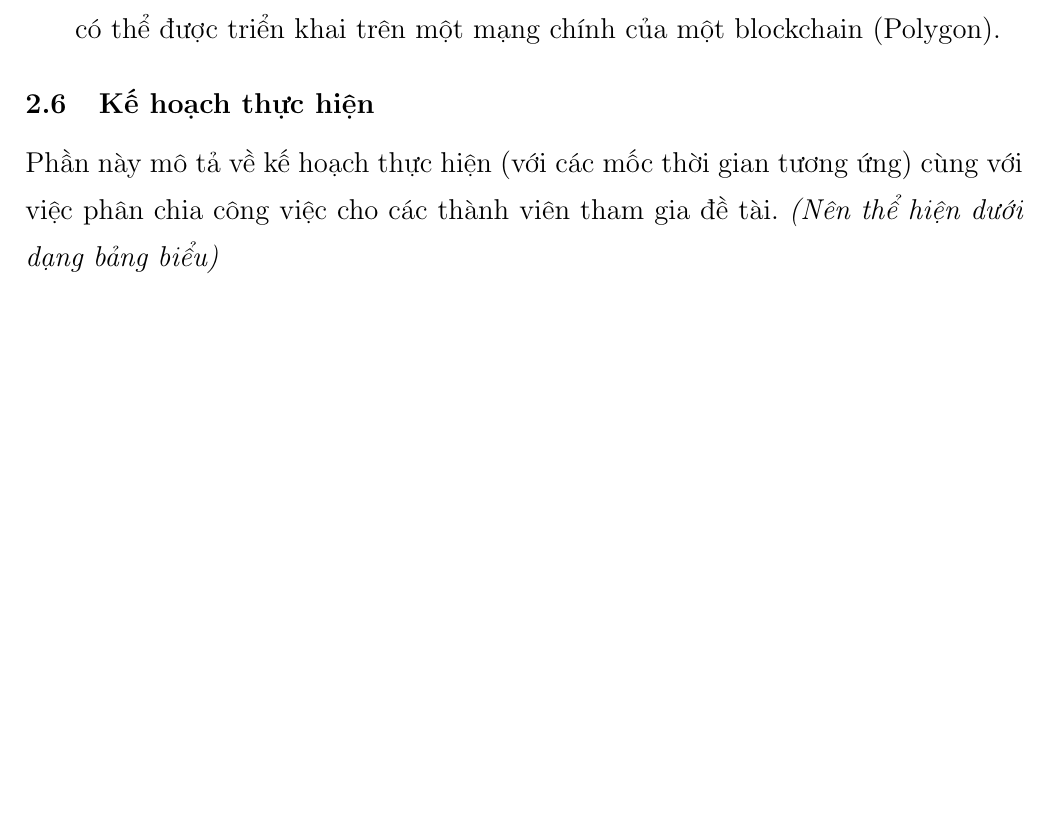
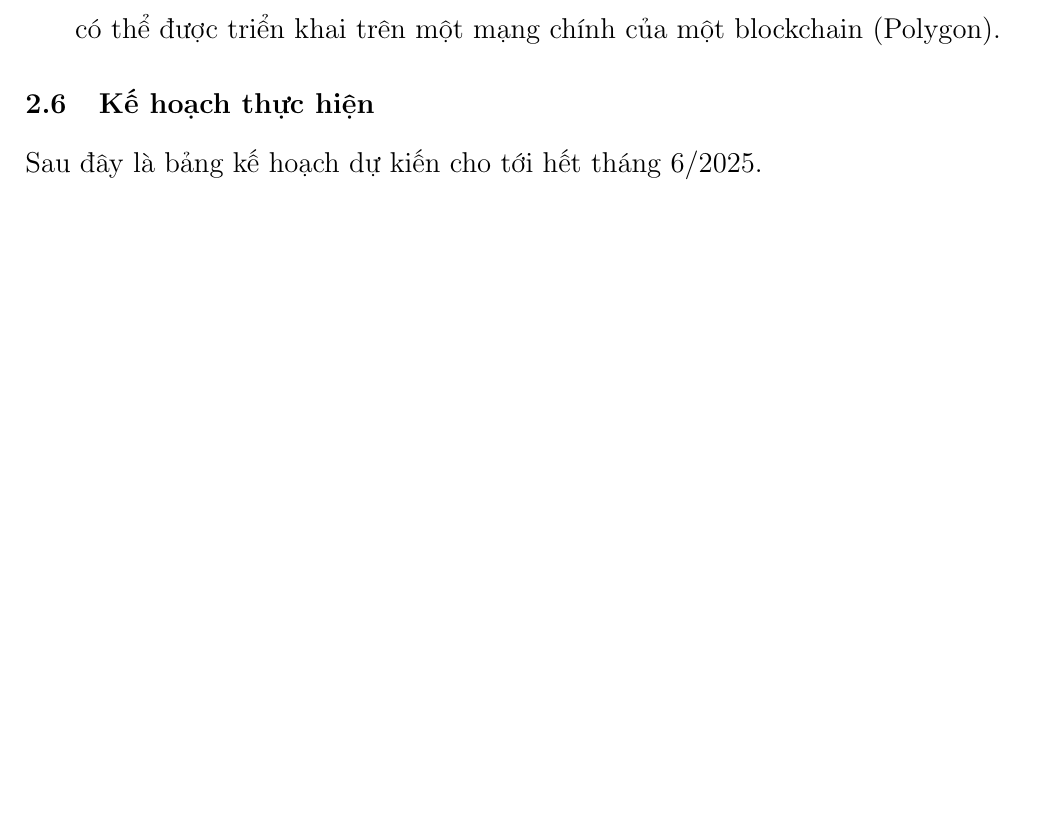
Before and after one commit to SkillChain-The-Reputation-System/Outline-Phase-1, a LaTeX document (main.tex): part of page 10 of 17, cut so that both start at the same text. Compiled offline with pdfLaTeX.

Commit message:
adjust section 6

```diff
--- a/main.tex
+++ b/main.tex
@@ -250,8 +250,8 @@
         \end{itemize}
 
     \subsection{Kế hoạch thực hiện}
-
-        Phần này mô tả về kế hoạch thực hiện (với các mốc thời gian tương ứng) cùng với việc phân chia công việc cho các thành viên tham gia đề tài. \textit{(Nên thể hiện dưới dạng bảng biểu)}
+        Sau đây là bảng kế hoạch dự kiến cho tới hết tháng 6/2025.
+        % Phần này mô tả về kế hoạch thực hiện (với các mốc thời gian tương ứng) cùng với việc phân chia công việc cho các thành viên tham gia đề tài. \textit{(Nên thể hiện dưới dạng bảng biểu)}
 
         \begin{longtable}{| C{4cm} | L{7cm} | L{5cm} |}
             \hline
```
Also changed, not shown: main.pdf.
